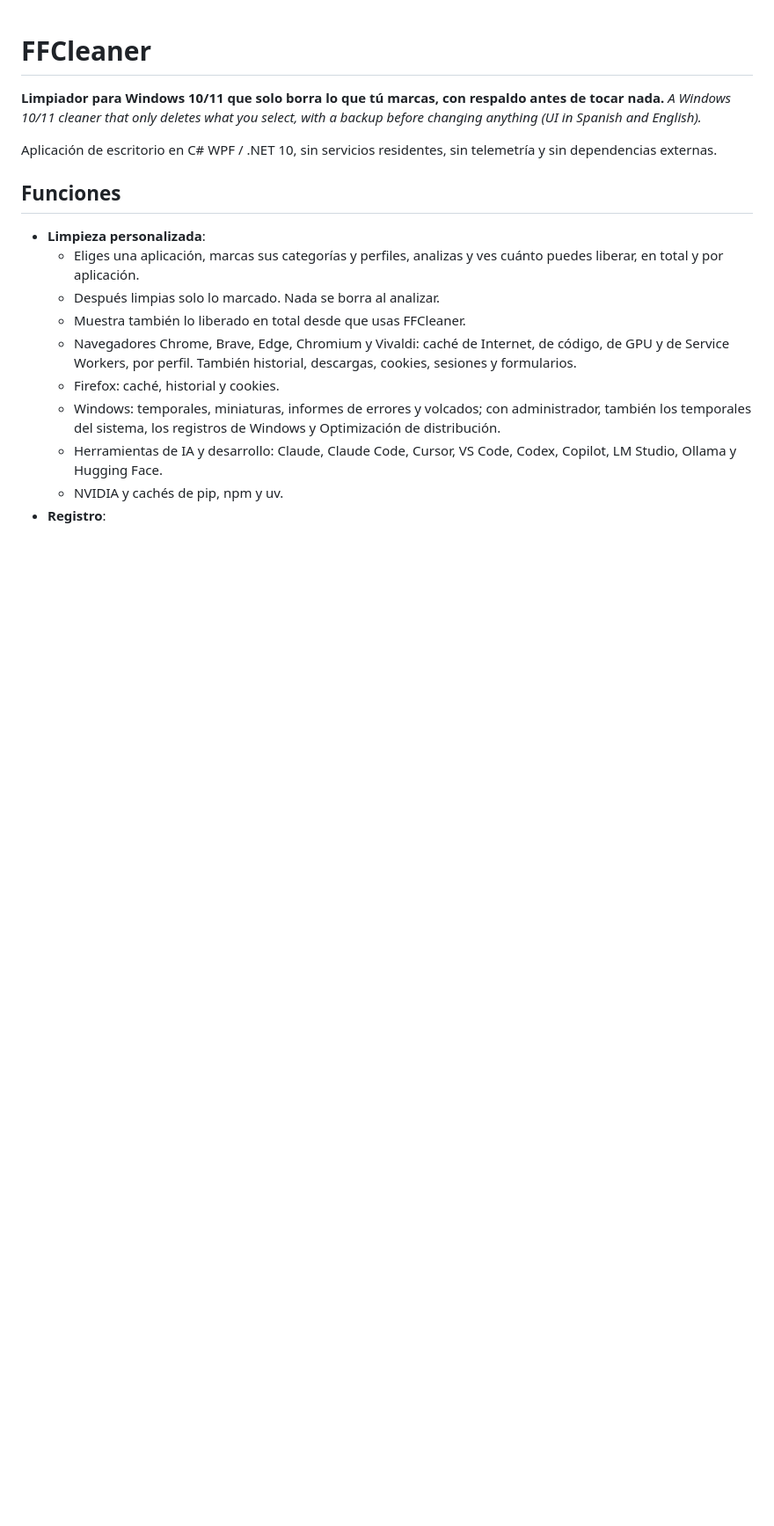
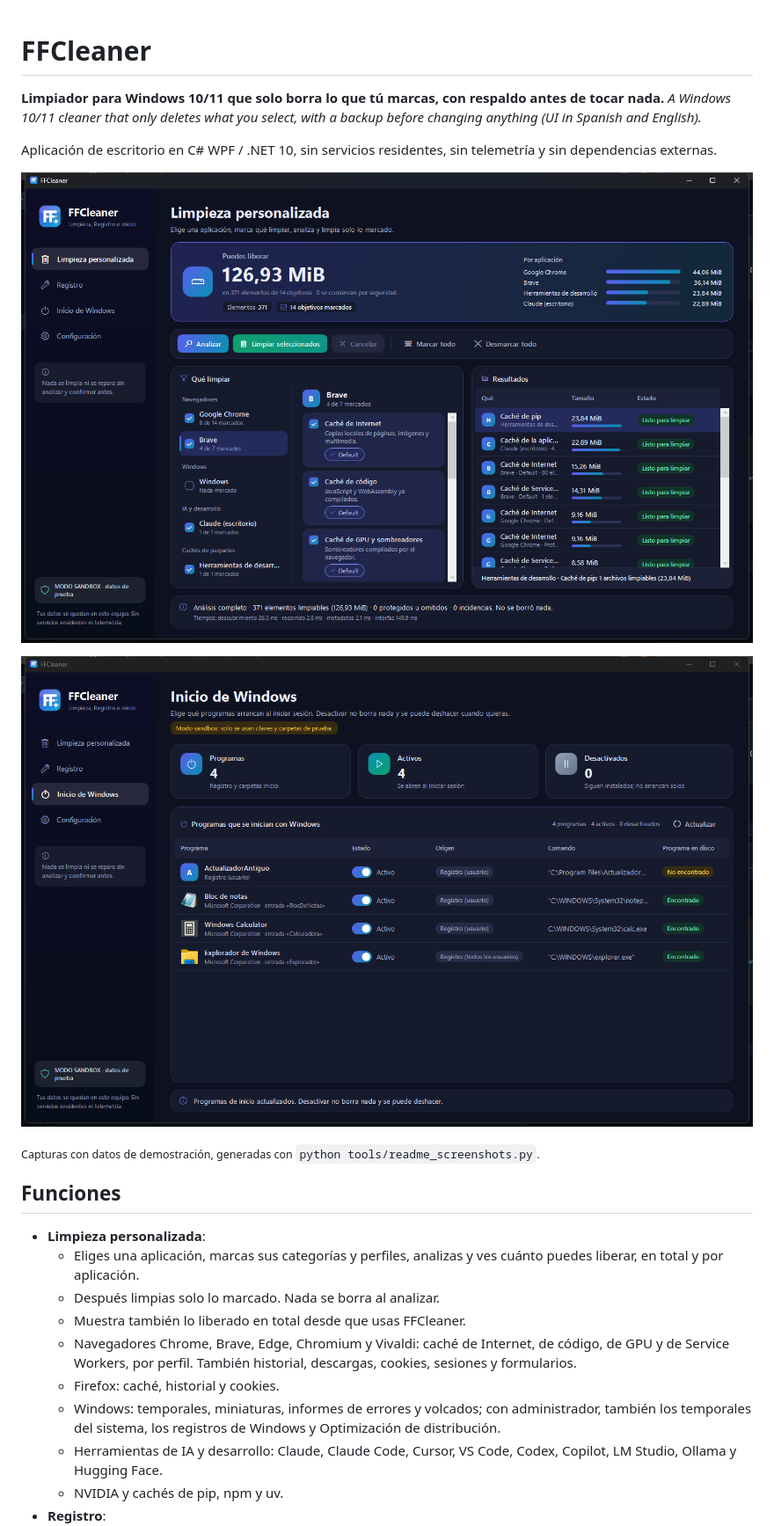
Before and after one commit to mvmv1428/ffcleaner, a Markdown page: README.md, the part around the change. Shown at 88% size. Drawn GitHub-style; pictures changed too: screenshots/inicio.png (added), screenshots/limpieza.png (added); blank space fills up the shorter version.

```diff
--- a/README.md
+++ b/README.md
@@ -4,6 +4,12 @@
 *A Windows 10/11 cleaner that only deletes what you select, with a backup before changing anything (UI in Spanish and English).*
 
 Aplicación de escritorio en C# WPF / .NET 10, sin servicios residentes, sin telemetría y sin dependencias externas.
+
+![Limpieza personalizada: cuánto se puede liberar, en total y por aplicación](screenshots/limpieza.png)
+
+![Inicio de Windows: programas que arrancan con Windows, con su nombre e icono reales](screenshots/inicio.png)
+
+<sub>Capturas con datos de demostración, generadas con `python tools/readme_screenshots.py`.</sub>
 
 ## Funciones
 
```
Also changed, not shown: 3 other files.
